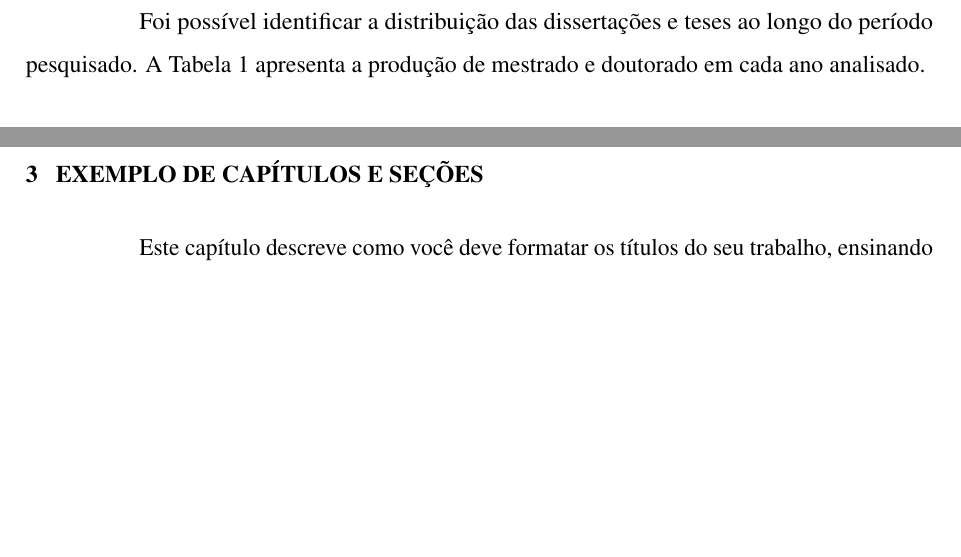
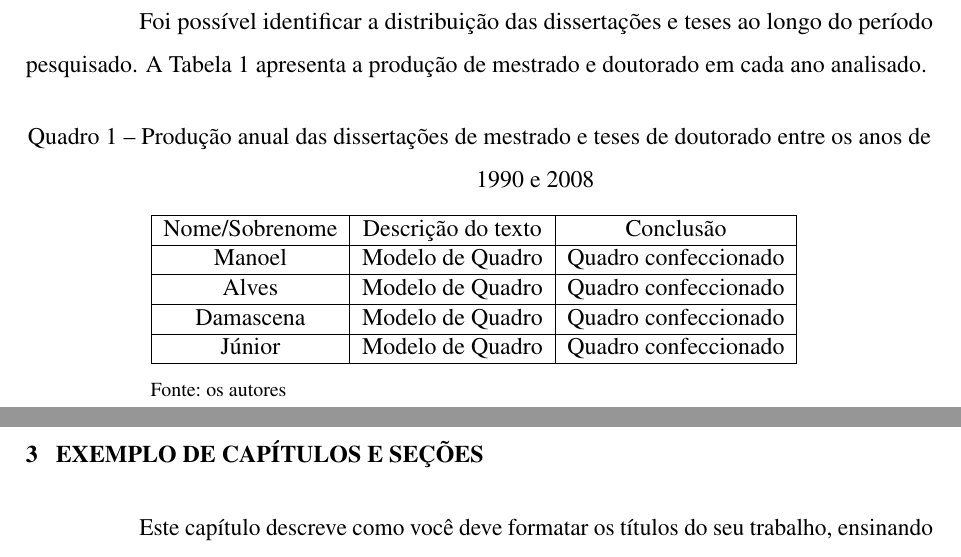
Before and after one commit to thiagodnf/uecetex2, a LaTeX thesis (documento.tex, which reads elementos-textuais/metodologia.tex, lib/preambulo.tex, lib/uecetex2.sty): two parts of pages 24 and 25 of 37 before the commit and two parts of pages 25 and 26 of 38 after it, joined at a grey line, cut so that both start at the same text, the shorter picture padded with empty space. Compiled offline with pdfLaTeX.

```diff
--- a/elementos-textuais/metodologia.tex
+++ b/elementos-textuais/metodologia.tex
@@ -46,4 +46,24 @@
     	}
     \end{table}
 
-    Foi possível identificar a distribuição das dissertações e teses ao longo do período pesquisado. A Tabela 1 apresenta a produção de mestrado e doutorado em cada ano analisado.
+Foi possível identificar a distribuição das dissertações e teses ao longo do período pesquisado. A Tabela 1 apresenta a produção de mestrado e doutorado em cada ano analisado.
+
+
+\begin{quadro}[h!]
+	\centering
+	\Caption{Produção anual das dissertações de mestrado e teses de doutorado entre os anos de 1990 e 2008}
+	\label{quadro:exemplo-de-um-quadro}
+	\IBGEtab{}{
+		\normalsize
+		\begin{tabular}{|c|c|c|}
+			\hline
+			Nome/Sobrenome & Descrição do texto & Conclusão \\ \hline
+			Manoel & Modelo de Quadro & Quadro confeccionado \\ \hline
+			Alves & Modelo de Quadro & Quadro confeccionado \\ \hline
+			Damascena & Modelo de Quadro & Quadro confeccionado \\ \hline
+			Júnior & Modelo de Quadro & Quadro confeccionado \\ \hline
+		\end{tabular}
+	}{
+	\Fonte{os autores}
+}
+\end{quadro}
--- a/lib/preambulo.tex
+++ b/lib/preambulo.tex
@@ -46,7 +46,7 @@
 \usepackage{microtype}                              % Para melhorias de justificação?
 \usepackage[portuguese,ruled,lined]{algorithm2e}    % Escrever algoritmos
 \usepackage{algorithmic}                            % Criar Algoritmos
-\usepackage{float}                                  % Utilizado para criação de floats
+%\usepackage{float}                                  % Utilizado para criação de floats
 \usepackage{amsgen}
 \usepackage{lipsum}                                 % Usar a simulação de texto Lorem Ipsum
 \usepackage{titlesec}                               % Permite alterar os títulos do documento
--- a/lib/uecetex2.sty
+++ b/lib/uecetex2.sty
@@ -559,7 +584,7 @@
 % A lista de tabela não deve aparecer no sumário
 \newcommand{\imprimirlistadetabelas}{ %
 	\begin{KeepFromToc} %
-		\listoftables %
+		\listoftables \pagebreak%
 	\end{KeepFromToc} %
 }
 
```
Also changed, not shown: documento.tex (+3 -0 lines), lib/uecetex2.sty (25 more changed lines), 1 other file.
